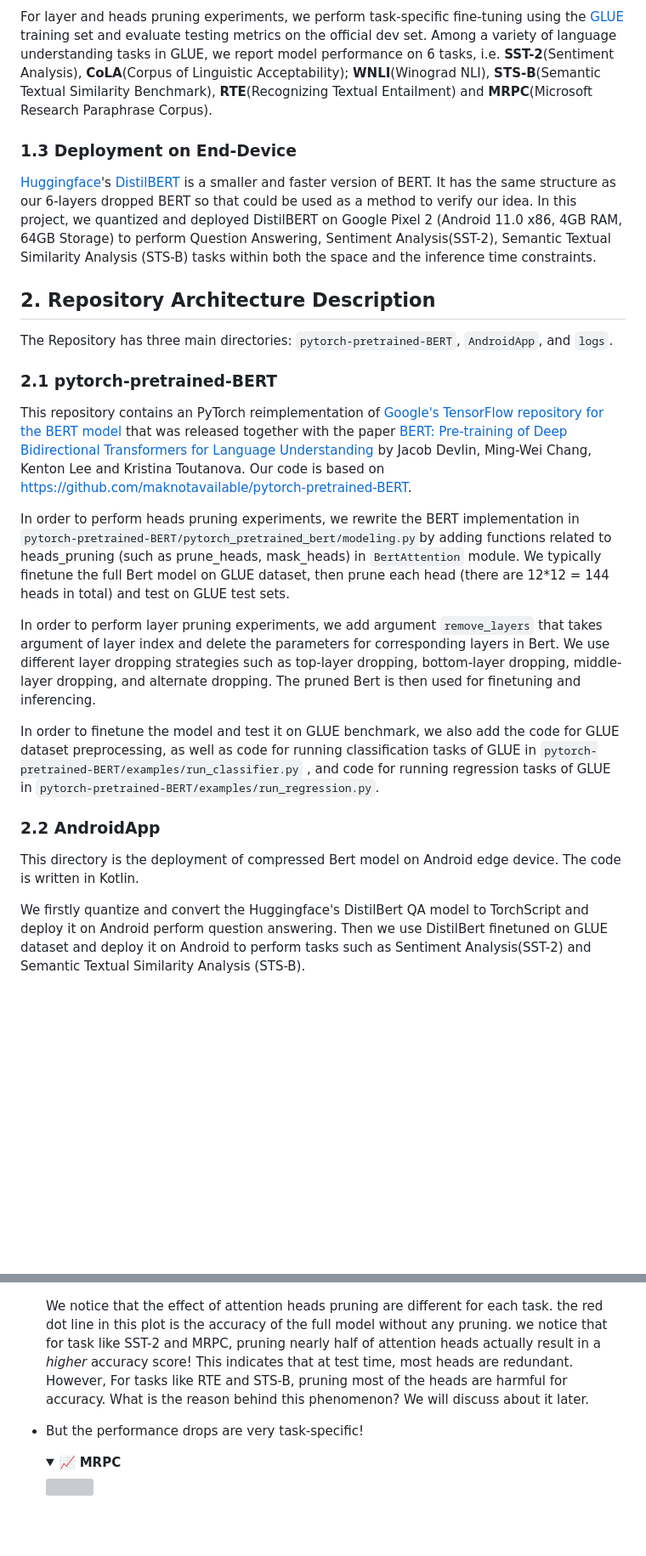
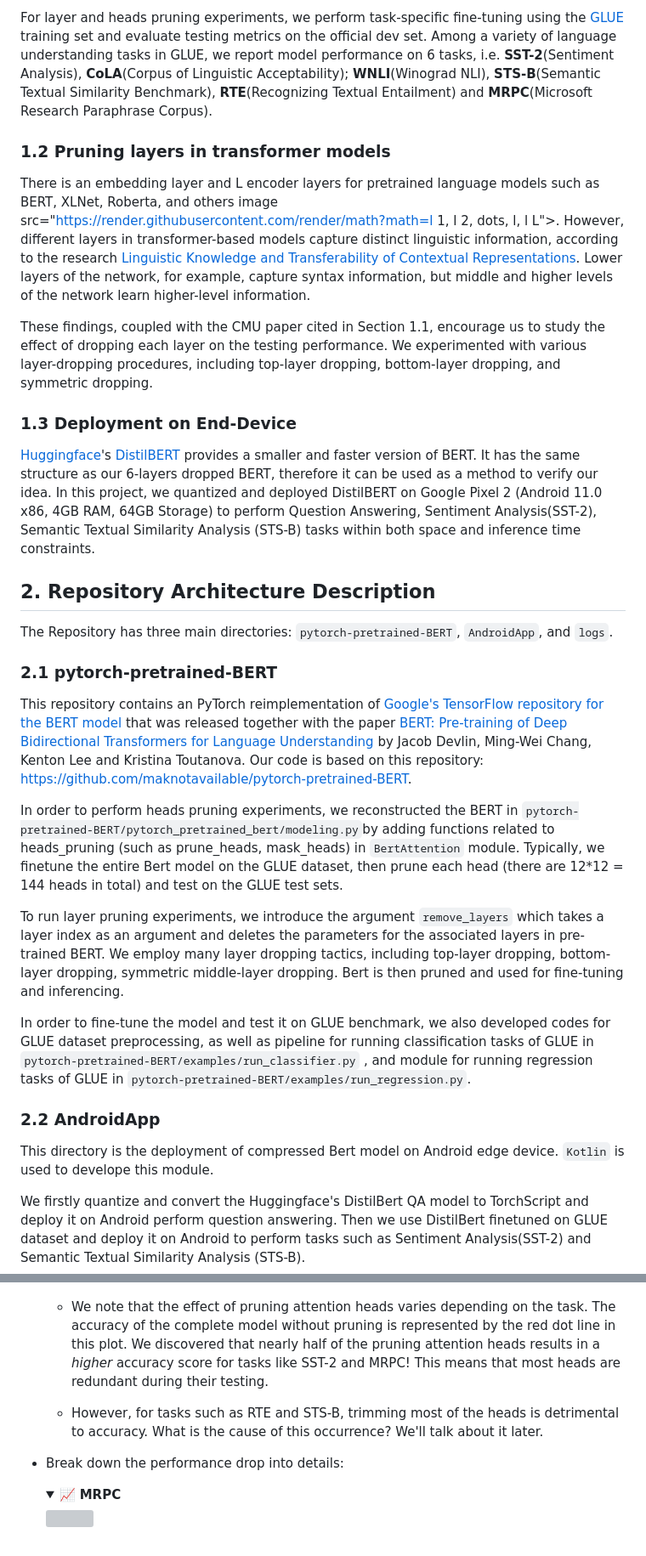
Before and after one commit to hannawong/Bert_compression, a Markdown page: README.md, 2 parts joined by grey strips. Shown: that part at 85% size. GitHub-like rendering; blank space fills up the shorter version; grey boxes are pictures that could not be loaded.

```diff
--- a/README.md
+++ b/README.md
@@ -25,9 +19,15 @@ Therefore, we believe that the conclusion that key heads are universally importa
 
 For layer and heads pruning experiments, we perform task-specific fine-tuning using the [GLUE](https://gluebenchmark.com/leaderboard) training set and evaluate testing metrics on the official dev set. Among a variety of language understanding tasks in GLUE, we report model performance on 6 tasks, i.e. **SST-2**(Sentiment Analysis), **CoLA**(Corpus of Linguistic Acceptability); **WNLI**(Winograd NLI), **STS-B**(Semantic Textual Similarity Benchmark), **RTE**(Recognizing Textual Entailment) and **MRPC**(Microsoft Research Paraphrase Corpus).
 
+### 1.2 Pruning layers in transformer models
+
+There is an embedding layer and L encoder layers for pretrained language models such as BERT, XLNet, Roberta, and others image src="https://render.githubusercontent.com/render/math?math=l 1, l 2, dots, l, l L">. However, different layers in transformer-based models capture distinct linguistic information, according to the research [Linguistic Knowledge and Transferability of Contextual Representations](https://arxiv.org/abs/1903.08855). Lower layers of the network, for example, capture syntax information, but middle and higher levels of the network learn higher-level information.
+
+These findings, coupled with the CMU paper cited in Section 1.1, encourage us to study the effect of dropping each layer on the testing performance. We experimented with various layer-dropping procedures, including top-layer dropping, bottom-layer dropping, and symmetric dropping.
+
 ### 1.3 Deployment on End-Device
 
- [Huggingface](https://huggingface.co/)'s [DistilBERT](https://huggingface.co/transformers/model_doc/distilbert.html) is a smaller and faster version of BERT. It has the same structure as our 6-layers dropped BERT so that could be used as a method to verify our idea. In this project, we quantized and deployed DistilBERT on Google Pixel 2 (Android 11.0 x86, 4GB RAM, 64GB Storage) to perform Question Answering, Sentiment Analysis(SST-2), Semantic Textual Similarity Analysis (STS-B) tasks within both the space and the inference time constraints.
+[Huggingface](https://huggingface.co/)'s [DistilBERT](https://huggingface.co/transformers/model_doc/distilbert.html) provides a smaller and faster version of BERT. It has the same structure as our 6-layers dropped BERT, therefore it can be used as a method to verify our idea. In this project, we quantized and deployed DistilBERT on Google Pixel 2 (Android 11.0 x86, 4GB RAM, 64GB Storage) to perform Question Answering, Sentiment Analysis(SST-2), Semantic Textual Similarity Analysis (STS-B) tasks within both space and inference time constraints.
 
 
 
@@ -38,17 +38,17 @@ The Repository has three main directories: `pytorch-pretrained-BERT`, `AndroidAp
 
 ### 2.1 **pytorch-pretrained-BERT**
 
-This repository contains an PyTorch reimplementation of [Google's TensorFlow repository for the BERT model](https://github.com/google-research/bert) that was released together with the paper [BERT: Pre-training of Deep Bidirectional Transformers for Language Understanding](https://arxiv.org/abs/1810.04805) by Jacob Devlin, Ming-Wei Chang, Kenton Lee and Kristina Toutanova. Our code is based on https://github.com/maknotavailable/pytorch-pretrained-BERT.
+This repository contains an PyTorch reimplementation of [Google's TensorFlow repository for the BERT model](https://github.com/google-research/bert) that was released together with the paper [BERT: Pre-training of Deep Bidirectional Transformers for Language Understanding](https://arxiv.org/abs/1810.04805) by Jacob Devlin, Ming-Wei Chang, Kenton Lee and Kristina Toutanova. Our code is based on this repository: https://github.com/maknotavailable/pytorch-pretrained-BERT.
 
-In order to perform heads pruning experiments, we rewrite the BERT implementation in  `pytorch-pretrained-BERT/pytorch_pretrained_bert/modeling.py`by adding functions related to heads_pruning (such as prune_heads, mask_heads) in `BertAttention` module.  We typically finetune the full Bert model on GLUE dataset, then prune each head (there are 12*12 = 144 heads in total) and test on GLUE test sets.
+In order to perform heads pruning experiments, we reconstructed the BERT in  `pytorch-pretrained-BERT/pytorch_pretrained_bert/modeling.py`by adding functions related to heads_pruning (such as prune_heads, mask_heads) in `BertAttention` module.  Typically, we finetune the entire Bert model on the GLUE dataset, then prune each head (there are 12*12 = 144 heads in total) and test on the GLUE test sets.
 
-In order to perform layer pruning experiments, we add argument `remove_layers` that takes argument of layer index and delete the parameters for corresponding layers in Bert. We use different layer dropping strategies such as top-layer dropping, bottom-layer dropping, middle-layer dropping, and alternate dropping. The pruned Bert is then used for finetuning and inferencing.
+To run layer pruning experiments, we introduce the argument `remove_layers` which takes a layer index as an argument and deletes the parameters for the associated layers in pre-trained BERT. We employ many layer dropping tactics, including top-layer dropping, bottom-layer dropping, symmetric middle-layer dropping. Bert is then pruned and used for fine-tuning and inferencing.
 
-In order to finetune the model and test it on GLUE benchmark, we also add the code for GLUE dataset preprocessing, as well as code for running classification tasks of GLUE in `pytorch-pretrained-BERT/examples/run_classifier.py` , and code for running regression tasks of GLUE in `pytorch-pretrained-BERT/examples/run_regression.py`.
+In order to fine-tune the model and test it on GLUE benchmark, we also developed codes for GLUE dataset preprocessing, as well as pipeline for running classification tasks of GLUE in `pytorch-pretrained-BERT/examples/run_classifier.py` , and module for running regression tasks of GLUE in `pytorch-pretrained-BERT/examples/run_regression.py`.
 
 ### 2.2 AndroidApp
 
-This directory is the deployment of compressed Bert model on Android edge device. The code is written in Kotlin.
+This directory is the deployment of compressed Bert model on Android edge device. `Kotlin` is used to develope this module.
 
 We firstly quantize and convert the Huggingface's DistilBert QA model to TorchScript and deploy it on Android perform question answering. Then we use DistilBert finetuned on GLUE dataset and deploy it on Android to perform tasks such as Sentiment Analysis(SST-2) and Semantic Textual Similarity Analysis (STS-B).
 
@@ -202,10 +202,12 @@ In the original paper, researchers only presents result of WMT model(in Table 1)
 
   <center><img src="logs/plots/head_prune_accuracy.png" width="75%"/></center>
 
-   We notice that the effect of attention heads pruning are different for each task. the red dot line in this plot is the accuracy of the full model without any pruning. we notice that for task like SST-2 and MRPC, pruning nearly half of attention heads actually result in a *higher* accuracy score! This indicates that at test time, most heads are redundant. However, For tasks like RTE and STS-B, pruning most of the heads are harmful for accuracy. What is the reason behind this phenomenon? We will discuss about it later.
+   - We note that the effect of pruning attention heads varies depending on the task. The accuracy of the complete model without pruning is represented by the red dot line in this plot. We discovered that nearly half of the pruning attention heads results in a *higher* accuracy score for tasks like SST-2 and MRPC! This means that most heads are redundant during their testing.
+
+   - However, for tasks such as RTE and STS-B, trimming most of the heads is detrimental to accuracy. What is the cause of this occurrence? We'll talk about it later.
 
 
-- But the performance drops are very task-specific!
+- Break down the performance drop into details:
   <details open>
   <summary>
   📈 <strong>MRPC</strong>
```
Also changed, not shown: other parts of README.md (+40 -38 lines), logs/plots/layer_drop_time_comparison.png.
